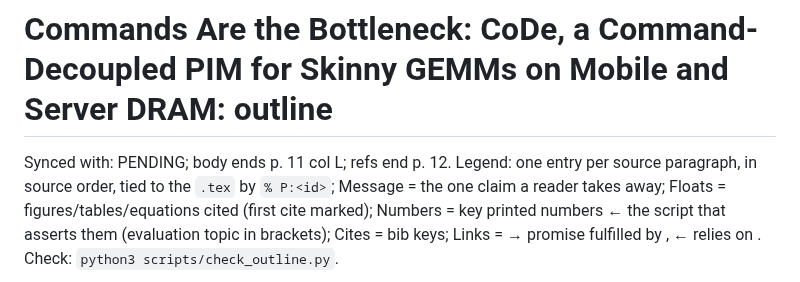
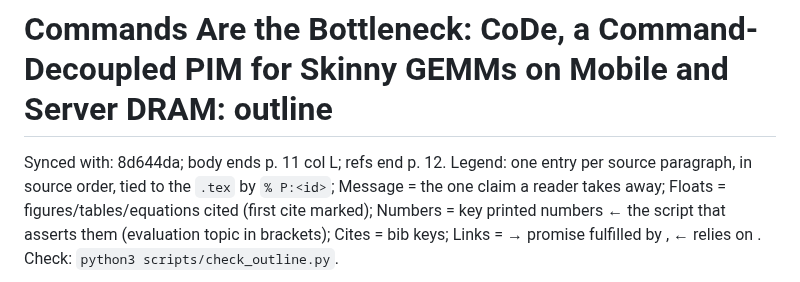
Before and after one commit to yanggon-kim/26_CoDe_AiM, a Markdown page: outline.md, the part around the change. Rendered like a GitHub page.

Commit message:
outline.md: Synced with 8d644da
Co-Authored-By: Claude Opus 5.5 <noreply@anthropic.com>
Claude-Session: https://claude.ai/code/session_0144bagt2Ceev7ofKstbAtAi

```diff
--- a/outline.md
+++ b/outline.md
@@ -1,5 +1,5 @@
 # Commands Are the Bottleneck: CoDe, a Command-Decoupled PIM for Skinny GEMMs on Mobile and Server DRAM: outline
-Synced with: PENDING; body ends p. 11 col L; refs end p. 12.
+Synced with: 8d644da; body ends p. 11 col L; refs end p. 12.
 Legend: one entry per source paragraph, in source order, tied to the `.tex` by `% P:<id>`; Message = the one claim a reader takes away; Floats = figures/tables/equations cited (first cite marked); Numbers = key printed numbers ← the script that asserts them (evaluation topic in brackets); Cites = bib keys; Links = → promise fulfilled by <id>, ← relies on <id>. Check: `python3 scripts/check_outline.py`.
 
 Number sources, short names: `tables` = scripts/make_tables.py (functions in brackets); `roof` = make_fig_roofline.py; `brk` = make_fig_breakdown.py; `seq` = make_fig_sequence.py; `vsw` = make_fig_vsweep.py; `phone` / `hbm2` = make_fig_phone.py / make_fig_hbm2.py. Evaluation topics: `2x2` = evaluation/dac_2x2, `sd8g3` = evaluation/dac_sd8g3 (EV-58 pack via scripts/dac_data.py).
```
